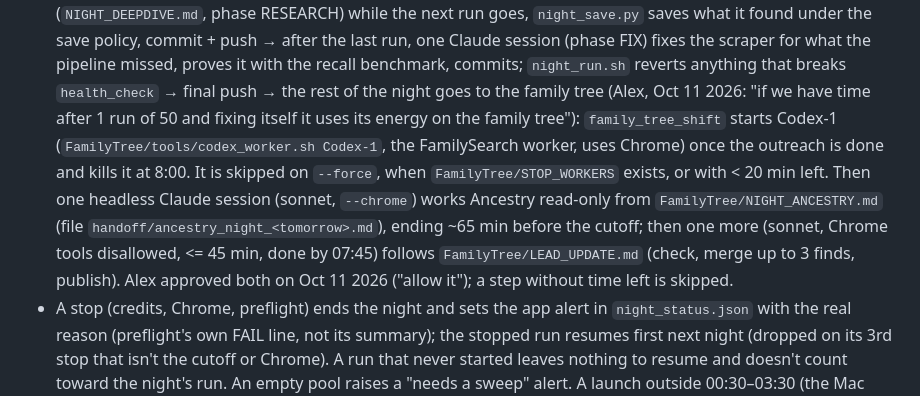
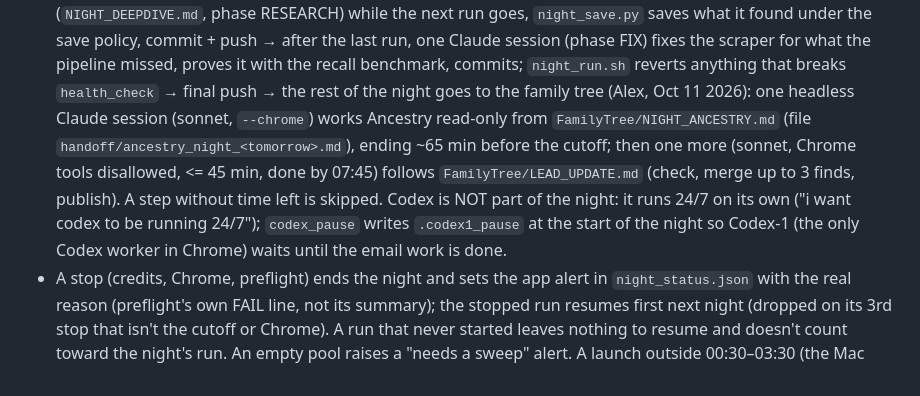
Before and after one commit to atdi1029-byte/gig-outreach, a Markdown page: CLAUDE.md, the part around the change. Drawn GitHub-style.

Commit message:
Runbook: Codex runs 24/7, not part of the night run
Co-Authored-By: Claude Opus 5.5 <noreply@anthropic.com>

```diff
--- a/CLAUDE.md
+++ b/CLAUDE.md
@@ -108,16 +108,14 @@ missing websites in the terminal, not Chrome (Alex, Oct 1 2026: "you run discove
   save policy, commit + push → after the last run, one Claude session (phase FIX)
   fixes the scraper for what the pipeline missed, proves it with the recall benchmark,
   commits; `night_run.sh` reverts anything that breaks `health_check` → final push
-  → the rest of the night goes to the family tree (Alex, Oct 11 2026: "if we have time
-  after 1 run of 50 and fixing itself it uses its energy on the family tree"):
-  `family_tree_shift` starts Codex-1 (`FamilyTree/tools/codex_worker.sh Codex-1`, the
-  FamilySearch worker, uses Chrome) once the outreach is done and kills it at 8:00. It
-  is skipped on `--force`, when `FamilyTree/STOP_WORKERS` exists, or with < 20 min left.
-  Then one headless Claude session (sonnet, `--chrome`) works Ancestry read-only from
-  `FamilyTree/NIGHT_ANCESTRY.md` (file `handoff/ancestry_night_<tomorrow>.md`), ending ~65 min
-  before the cutoff; then one more (sonnet, Chrome tools disallowed, <= 45 min, done by 07:45)
-  follows `FamilyTree/LEAD_UPDATE.md` (check, merge up to 3 finds, publish). Alex approved
-  both on Oct 11 2026 ("allow it"); a step without time left is skipped.
+  → the rest of the night goes to the family tree (Alex, Oct 11 2026): one headless Claude
+  session (sonnet, `--chrome`) works Ancestry read-only from `FamilyTree/NIGHT_ANCESTRY.md`
+  (file `handoff/ancestry_night_<tomorrow>.md`), ending ~65 min before the cutoff; then one
+  more (sonnet, Chrome tools disallowed, <= 45 min, done by 07:45) follows
+  `FamilyTree/LEAD_UPDATE.md` (check, merge up to 3 finds, publish). A step without time left
+  is skipped. Codex is NOT part of the night: it runs 24/7 on its own ("i want codex to be
+  running 24/7"); `codex_pause` writes `.codex1_pause` at the start of the night so Codex-1
+  (the only Codex worker in Chrome) waits until the email work is done.
 - A stop (credits, Chrome, preflight) ends the night and sets the app alert in
   `night_status.json` with the real reason (preflight's own FAIL line, not its
   summary); the stopped run resumes first next night (dropped on its 3rd stop that
```
